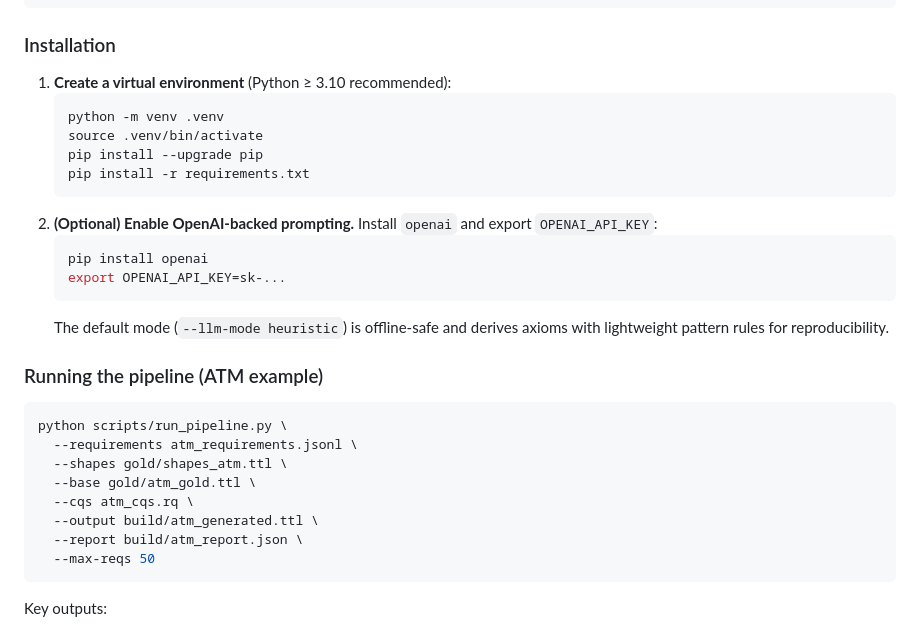
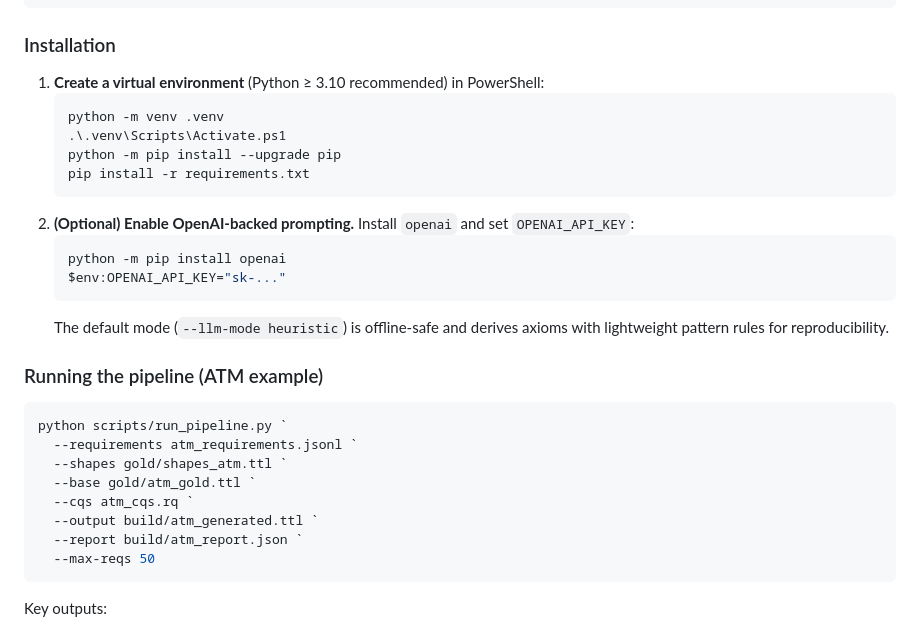
Before and after one commit to KristiCami/Ontology-Guided, a Markdown page: README.md, the part around the change. Drawn GitHub-style.

Commit message:
Update README for Windows PowerShell usage

````diff
--- a/README.md
+++ b/README.md
@@ -28,29 +28,29 @@ atm_cqs.rq                ← CQ suite for coverage evaluation
 ```
 
 ### Installation
-1. **Create a virtual environment** (Python ≥ 3.10 recommended):
-   ```bash
+1. **Create a virtual environment** (Python ≥ 3.10 recommended) in PowerShell:
+   ```powershell
    python -m venv .venv
-   source .venv/bin/activate
-   pip install --upgrade pip
+   .\.venv\Scripts\Activate.ps1
+   python -m pip install --upgrade pip
    pip install -r requirements.txt
    ```
-2. **(Optional) Enable OpenAI-backed prompting.** Install `openai` and export `OPENAI_API_KEY`:
-   ```bash
-   pip install openai
-   export OPENAI_API_KEY=sk-...
+2. **(Optional) Enable OpenAI-backed prompting.** Install `openai` and set `OPENAI_API_KEY`:
+   ```powershell
+   python -m pip install openai
+   $env:OPENAI_API_KEY="sk-..."
    ```
    The default mode (`--llm-mode heuristic`) is offline-safe and derives axioms with lightweight pattern rules for reproducibility.
 
 ### Running the pipeline (ATM example)
-```bash
-python scripts/run_pipeline.py \
-  --requirements atm_requirements.jsonl \
-  --shapes gold/shapes_atm.ttl \
-  --base gold/atm_gold.ttl \
-  --cqs atm_cqs.rq \
-  --output build/atm_generated.ttl \
-  --report build/atm_report.json \
+```powershell
+python scripts/run_pipeline.py `
+  --requirements atm_requirements.jsonl `
+  --shapes gold/shapes_atm.ttl `
+  --base gold/atm_gold.ttl `
+  --cqs atm_cqs.rq `
+  --output build/atm_generated.ttl `
+  --report build/atm_report.json `
   --max-reqs 50
 ```
 Key outputs:
````
